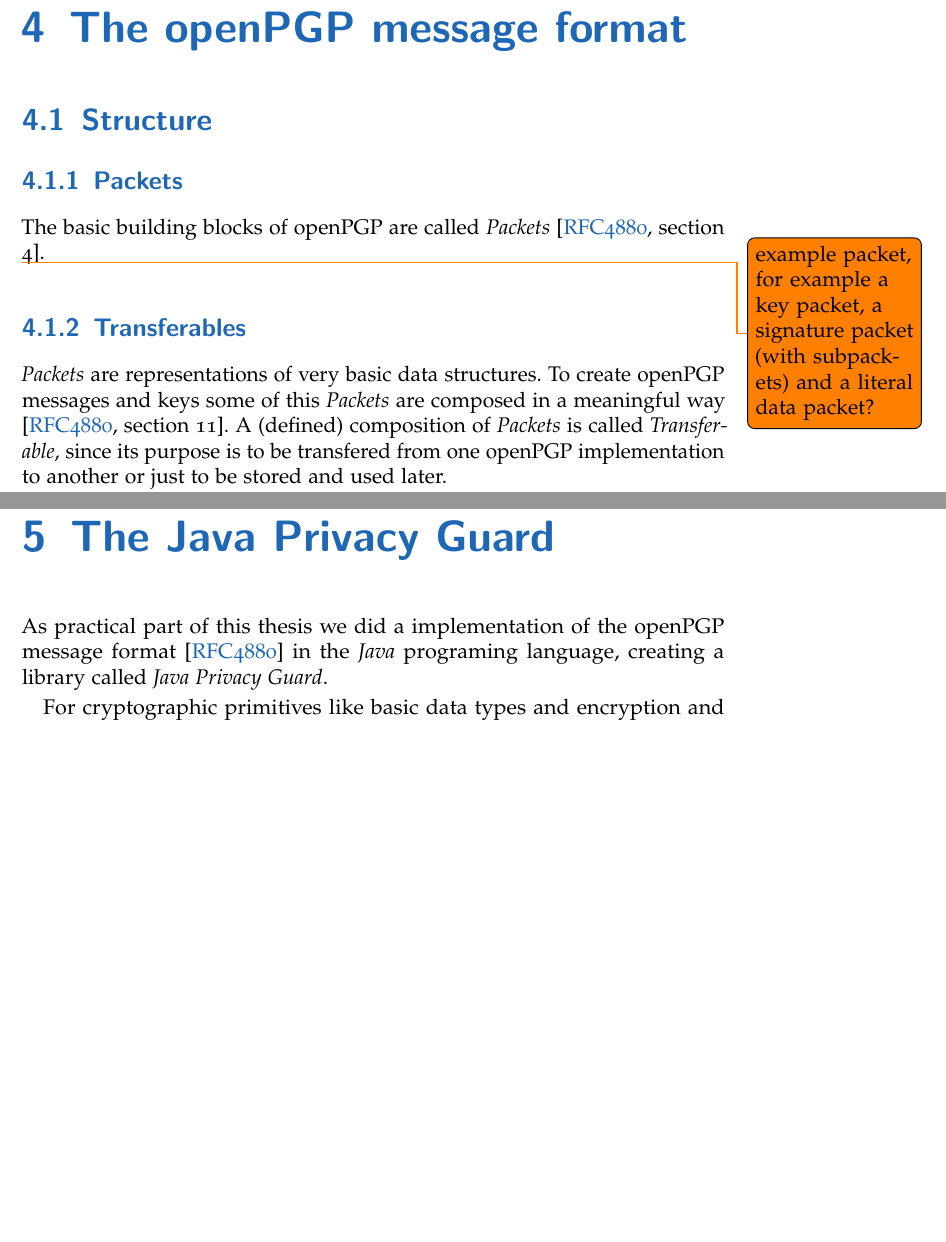
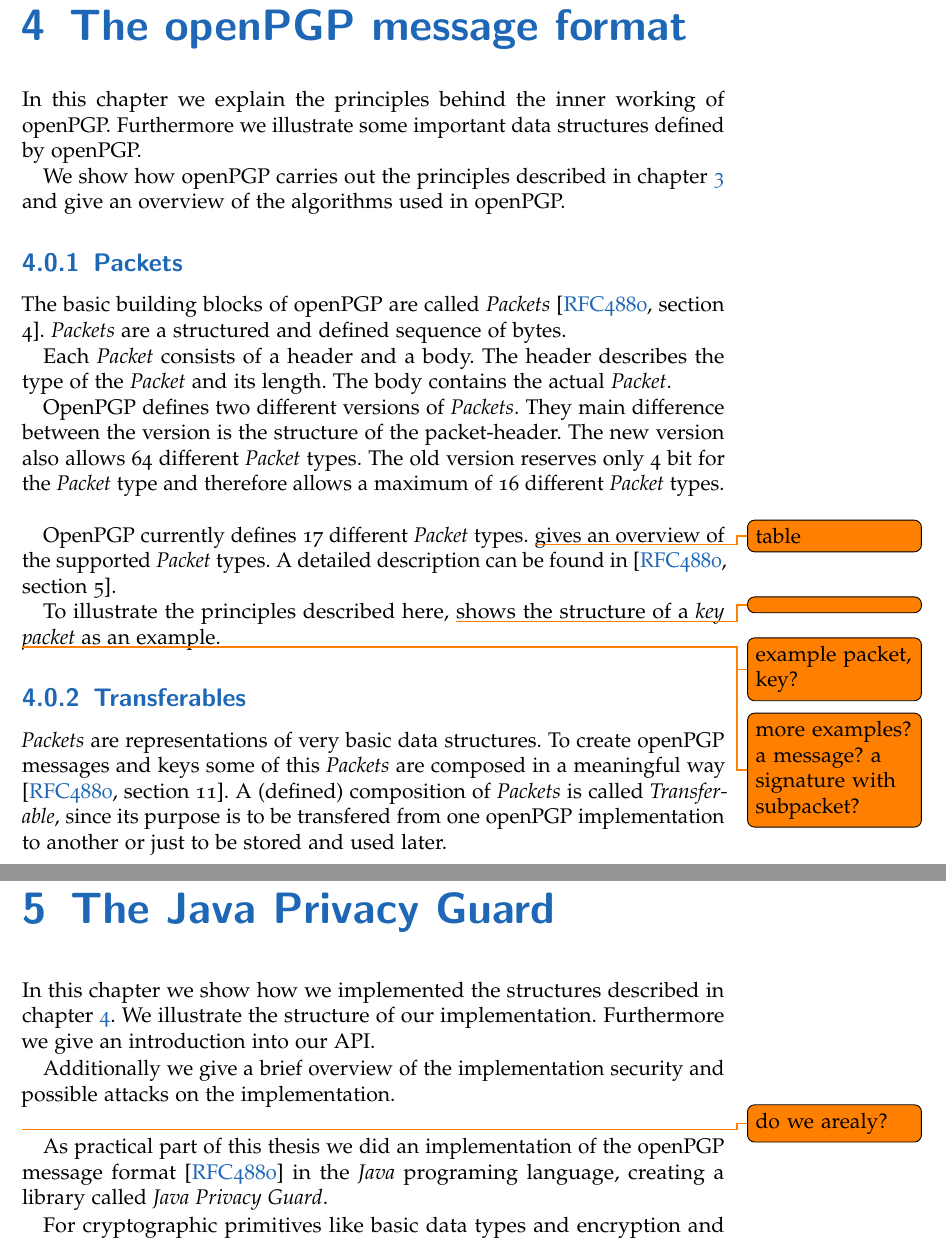
Before and after one commit to stefan2904/bakk-thesis, a LaTeX thesis (main.tex, which reads 4-theOpenPGPmessageFormat.tex, 5-jpg.tex): two parts of pages 17 and 19 of 30 before the commit and two parts of pages 17 and 21 of 32 after it, joined at a grey line, cut so that both start at the same text, the shorter picture padded with empty space. Compiled offline with pdfLaTeX; an older LaTeX class or package is replaced by its successor.

Commit message:
added chapter introductions

```diff
--- a/4-theOpenPGPmessageFormat.tex
+++ b/4-theOpenPGPmessageFormat.tex
@@ -12,18 +12,32 @@
 
 % explain things like cleartext signatures and detached signatures
 
-% ignore the following section marks (replace them with better ones!)
-% instead, list commons tasks and explain how this is achived (diagramm?) and what packets are used (make tables for interesting packets)
+%  list commons tasks and explain how this is achived (diagramm?) and what packets are used (make tables for interesting packets)
 
 % interesting things: transferables (key, encrypted message+signature)
 
-\section{Structure}
+% \section{Structure}
+
+In this chapter we explain the principles behind the inner working of openPGP.
+Furthermore we illustrate some important data structures defined by openPGP.
+
+We show how openPGP carries out the principles described in chapter \ref{chapter:openpgp} and give an overview of the algorithms used in openPGP.
 
 \subsection{Packets}
 
-The basic building blocks of openPGP are called \textit{Packets} \citep[section 4]{RFC4880}.
+The basic building blocks of openPGP are called \textit{Packets} \citep[section 4]{RFC4880}. \textit{Packets} are a structured and defined sequence of bytes.
 
-\todo{example packet, for example a key packet, a signature packet (with subpackets) and a literal data packet?}
+Each \textit{Packet} consists of a header and a body. The header describes the type of the \textit{Packet} and its length. The body contains the actual \textit{Packet}.
+
+OpenPGP defines two different versions of \textit{Packets}. They main difference between the version is the structure of the packet-header. The new version also allows 64 different \textit{Packet} types. The old version reserves only 4 bit for the \textit{Packet} type and therefore allows a maximum of 16 different \textit{Packet} types. \\
+
+OpenPGP currently defines 17 different \textit{Packet} types. \todo{table} gives an overview of the supported \textit{Packet} types. A detailed description can be found in \citep[section 5]{RFC4880}.
+
+To illustrate the principles described here, \todo{} shows the structure of a \textit{key packet} as an example.
+
+\todo{example packet, key?}
+
+\todo{more examples? a message? a signature with subpacket?}
 
 \subsection{Transferables}
 
--- a/5-jpg.tex
+++ b/5-jpg.tex
@@ -2,9 +2,15 @@
 
 % explain what was done in java (and what not?)
 
-As practical part of this thesis we did a implementation of the openPGP message format \citep{RFC4880} in the \textit{Java} programing language, creating a library called \textit{Java Privacy Guard}.
+In this chapter we show how we implemented the structures described in chapter \ref{chapter:messageformat}. We illustrate the structure of our implementation. Furthermore we give an introduction into our API.
+
+Additionally we give a brief overview of the implementation security and possible attacks on the implementation. \\
+\todo{do we arealy?}
+
+As practical part of this thesis we did an implementation of the openPGP message format \citep{RFC4880} in the \textit{Java} programing language, creating a library called \textit{Java Privacy Guard}.
 
 For cryptographic primitives like basic data types and encryption and digest algorithms we used the \textit{IAIK-JCE} library. \\
+
 
 %TODO: figure with (clean) class-diagram of (important) JPG classes?
 
```
Also changed, not shown: 3-openPGP.tex (+6 -1 lines), 6-concerns.tex (+2 -2 lines).
